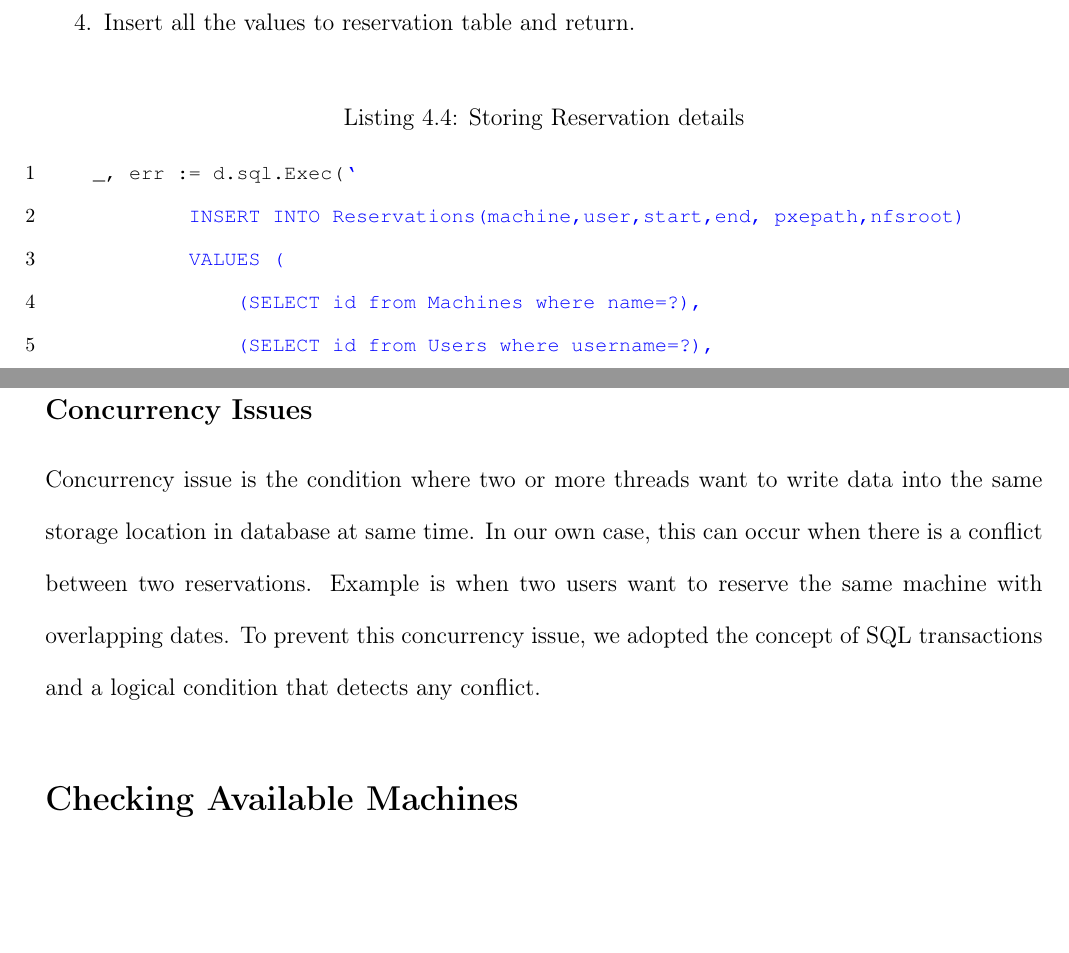
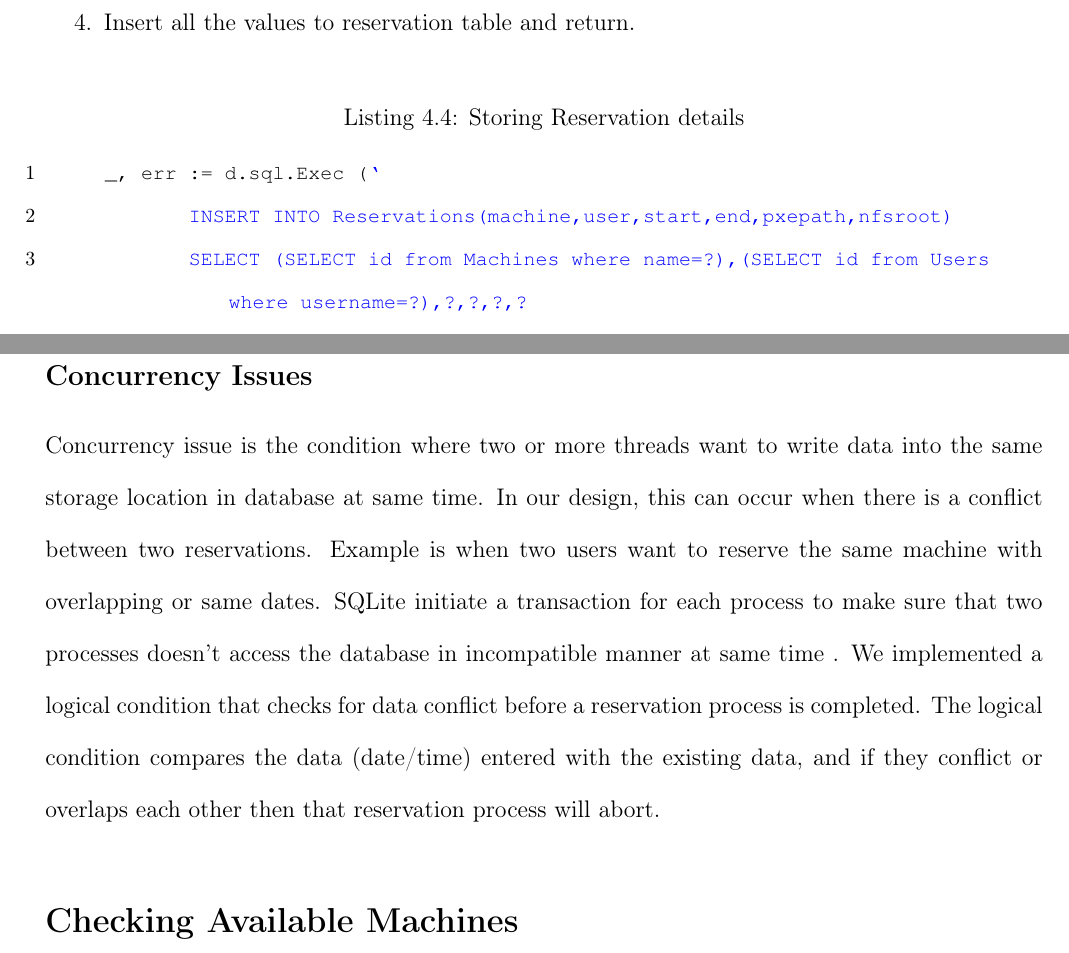
Before and after one commit to scu677/Thesis-Report, a LaTeX thesis (thesis.tex, which reads chap4.tex): two parts of pages 27 and 28 of 49, joined at a grey line, cut so that both start at the same text, the shorter picture padded with empty space. The pictures show the PDF file thesis.pdf that the author committed with the source.

Commit message:
last commit

```diff
--- a/chap4.tex
+++ b/chap4.tex
@@ -89,19 +89,15 @@ The reservation process is similar to creating a machine but it requires the Use
 
 
 \begin{lstlisting}[caption=Storing Reservation details, label=Adding reservation]
-	_, err := d.sql.Exec(`
-			INSERT INTO Reservations(machine,user,start,end, pxepath,nfsroot)
-			VALUES (
-				(SELECT id from Machines where name=?),
-				(SELECT id from Users where username=?),
-				//other fields
-			)`, machine,user,start,end,pxepath,nfsroot)
-
+	 _, err := d.sql.Exec (`
+	      	INSERT INTO Reservations(machine,user,start,end,pxepath,nfsroot)
+			SELECT (SELECT id from Machines where name=?),(SELECT id from Users where username=?),?,?,?,?
+			where not exists(select * from reservations where (? >= start AND ? <= end) OR (? <= start AND ? >= end))`,machine,user,start,end,pxepath,nfsroot,start,start,end,end)
 \end{lstlisting}
 
 To make a reservation, users select their user name and a machine from the drop down list which is loaded by GetMachine and GetUser method. The selection query gets the User ID and the Machine ID of the selected user name and machine as foreign key to the reservation database schema. Also, start and end time/date of the reservation is entered on the text field , and this plain text is formatted to match the database using a time package in Go library. After submitting the form, the Go HTTP handler handles the Insert query by taking all the argument values and saving them to database.
 \subsection*{Concurrency Issues}
-Concurrency issue is the condition where two or more threads want to write data into the same storage location in database at same time. In our own case, this can occur when there is a conflict between two reservations. Example is when two users want to reserve the same machine with overlapping dates. To prevent this concurrency issue, we adopted the concept of SQL transactions and a logical condition that detects any conflict.
+Concurrency issue is the condition where two or more threads want to write data into the same storage location in database at same time. In our design, this can occur when there is a conflict between two reservations. Example is when two users want to reserve the same machine with overlapping or same dates. SQLite initiate a transaction for each process to make sure that two processes doesn't access the database in incompatible manner at same time . We implemented a logical condition that checks for data conflict before a reservation process is completed. The logical condition compares the data (date/time) entered with the existing data, and if they conflict or overlaps each other then that reservation process will abort.
 \section*{Checking Available Machines}
 The user can search the inventory for specific information. One example is the ability to search for available machines in the system as per requirement \ref{searchinventory}. Available machines are those machines that are free for a certain period. This feature helps users to get list of machine free to be reserved. In this process of checking available machines, the user enters a specific start date/time and end date/time in the provided text field, and submits the query. After submiting the query, the HTTP handler processes this request, and the server calls the GetAvailableMachine method to fetch this request from the database. In this method, we used a SQLite JOIN sub query to combine the machine and reservation database table. It helps to indentify the machines that are not reserved for that time range the user entered. The logic contains SQL WHERE, OR and AND operator to perform comparisons between reservation dates and time. \cite{ANDOR}The AND operator is used to allow multiple conditions in the statement,  the OR operator is used to combine conditions that are true, and the WHERE clause is used to specify condition while fetching data from database\cite{WHEREclause}.
 \autoref{SAM} shows the function and query for this operation.
```
Also changed, not shown: thesis.pdf, 1 other file.
